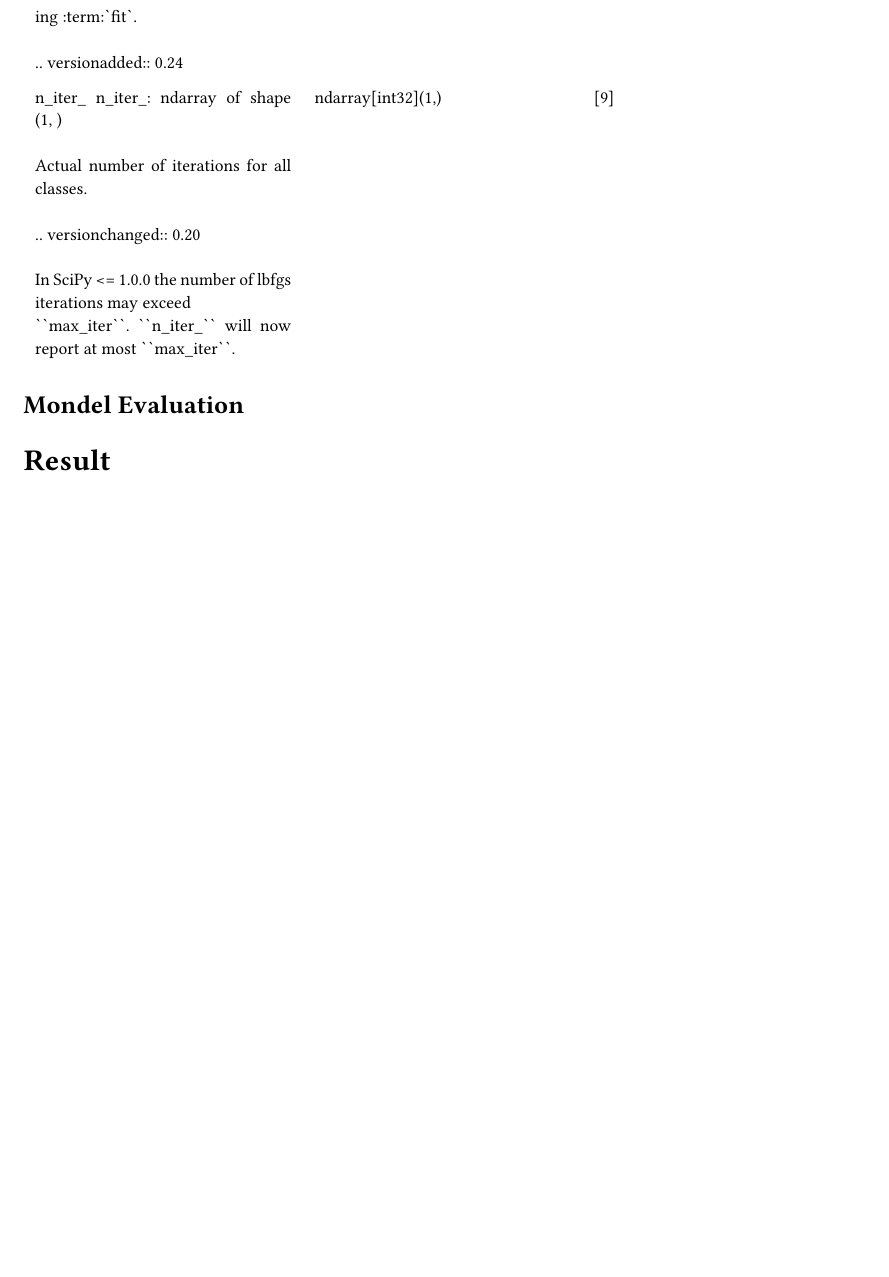
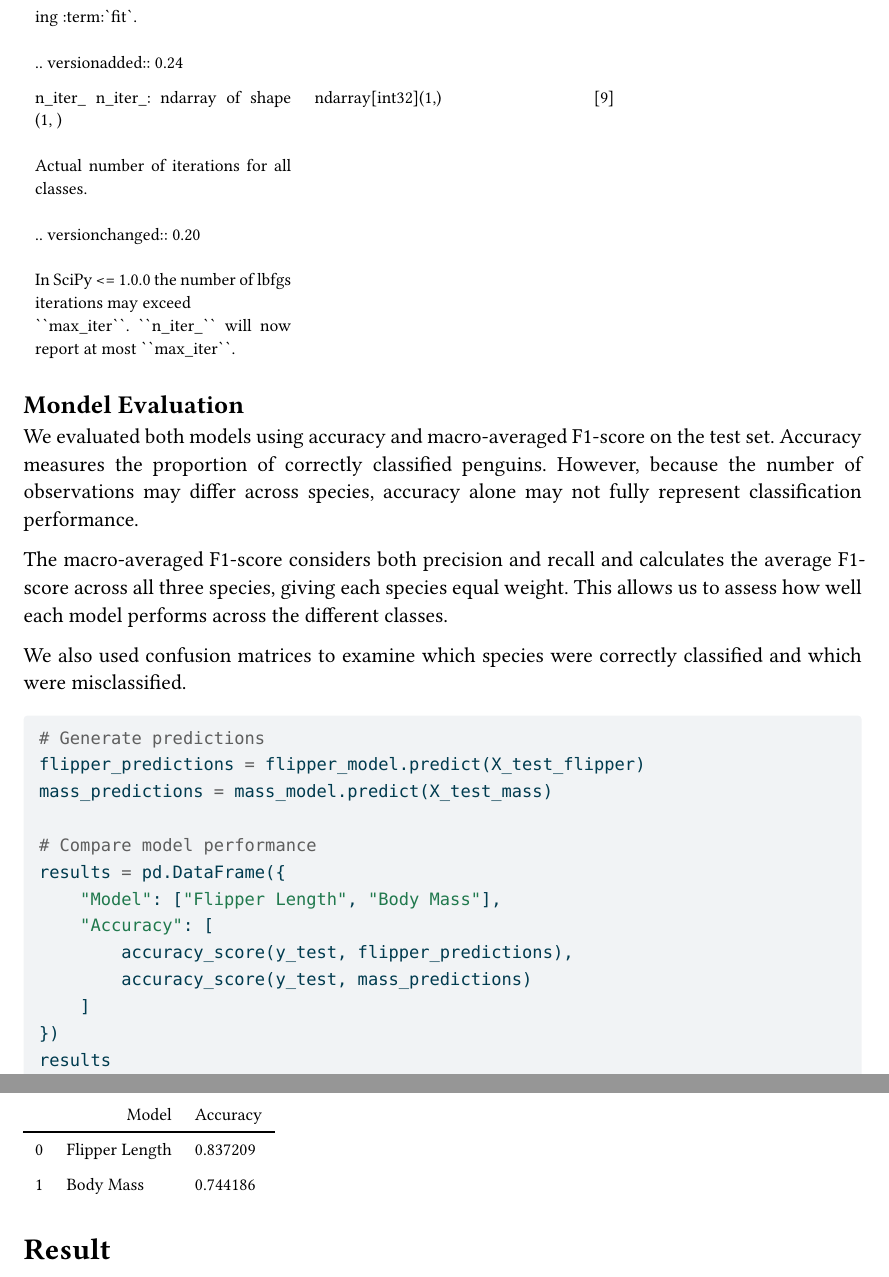
Before and after one commit to UBC-MDS-2026-27/DSCI-522-Palmer-Penguin-Analysis, a Quarto document (analysis/penguin-species-classification.qmd): part of page 26 of 26 before the commit and two parts of pages 26 and 27 of 27 after it, the two joined at a grey line, cut so that both start at the same text, the shorter picture padded with empty space. The pictures show the output file analysis/penguin-species-classification.pdf that the author committed with the source.

Commit message:
Evaluate models

````diff
--- a/analysis/penguin-species-classification.qmd
+++ b/analysis/penguin-species-classification.qmd
@@ -154,7 +155,29 @@ mass_model = make_pipeline(
 mass_model.fit(X_train_mass, y_train)
 ```
 ## Mondel Evaluation
+We evaluated both models using accuracy and macro-averaged F1-score on the test set.
+Accuracy measures the proportion of correctly classified penguins. However, because the number of observations may differ across species, accuracy alone may not fully represent classification performance.
 
+The macro-averaged F1-score considers both precision and recall and calculates the average F1-score across all three species, giving each species equal weight. This allows us to assess how well each model performs across the different classes.
+
+We also used confusion matrices to examine which species were correctly classified and which were misclassified.
+
+```{python}
+
+# Generate predictions
+flipper_predictions = flipper_model.predict(X_test_flipper)
+mass_predictions = mass_model.predict(X_test_mass)
+
+# Compare model performance
+results = pd.DataFrame({
+    "Model": ["Flipper Length", "Body Mass"],
+    "Accuracy": [
+        accuracy_score(y_test, flipper_predictions),
+        accuracy_score(y_test, mass_predictions)
+    ]
+})
+results
+```
 # Result
 
 # Discussion
````
Also changed, not shown: analysis/penguin-species-classification.html, analysis/penguin-species-classification.pdf, analysis/penguin-species-classification.qmd (1 more changed lines).
